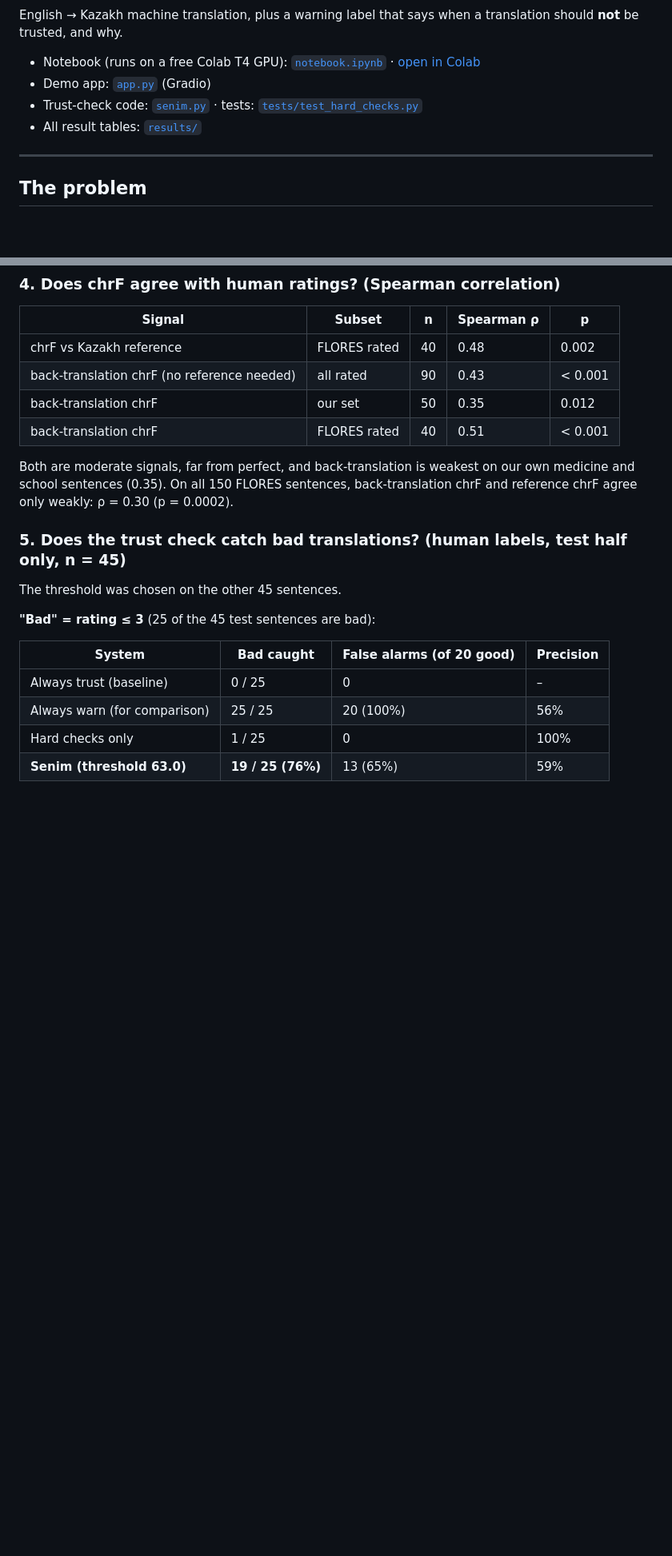
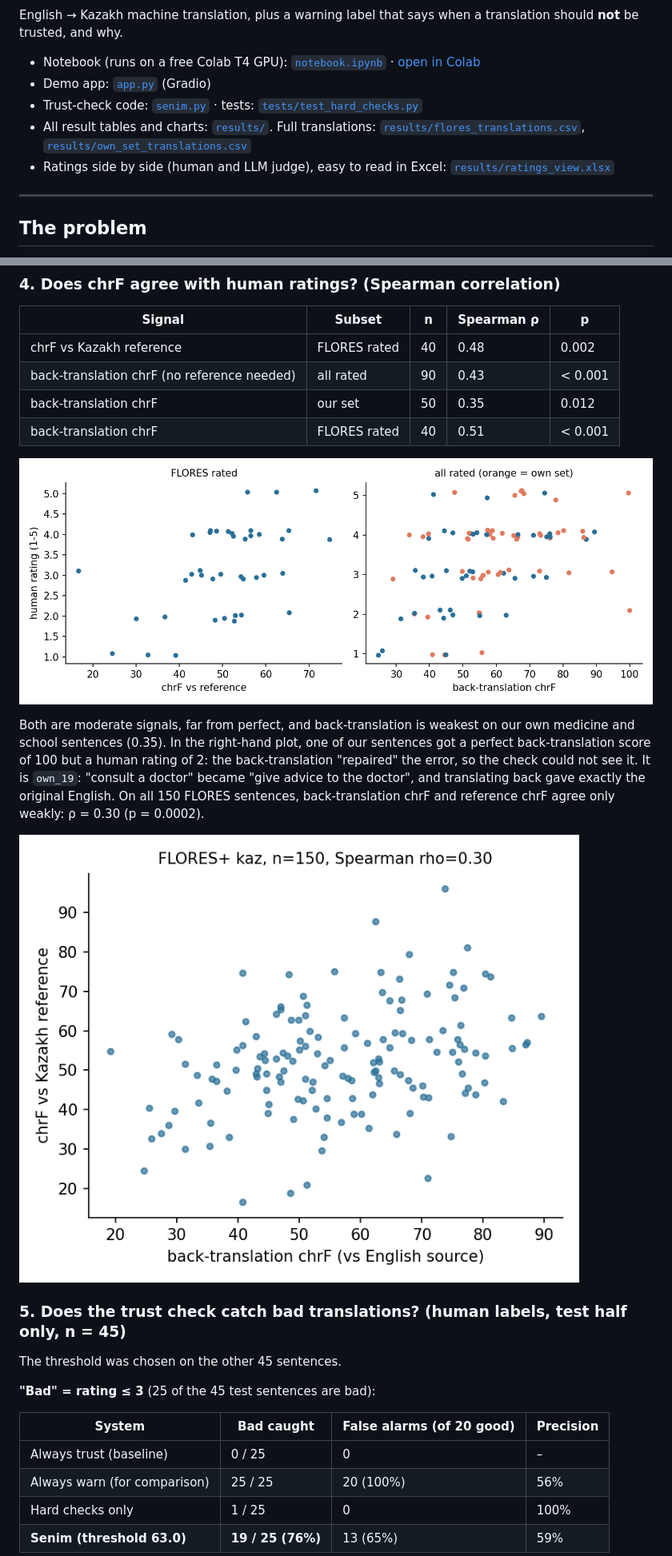
Before and after one commit to arturbaimuratov1-sys/senim, a Markdown page: README.md, 2 parts joined by grey strips. Shown at 80% size. Rendered like a GitHub page; pictures changed too: results/bt_vs_reference_chrf.png (added), results/rating_vs_chrf.png (added); blank space fills up the shorter version.

Commit message:
Executed notebook with visible outputs, charts and full translation tables from Colab (MD5-verified); charts in README
Co-Authored-By: Claude Opus 5.5 <noreply@anthropic.com>

```diff
--- a/README.md
+++ b/README.md
@@ -9,7 +9,8 @@ English → Kazakh machine translation, plus a warning label that says when a tr
 - Notebook (runs on a free Colab T4 GPU): [`notebook.ipynb`](notebook.ipynb) · [open in Colab](https://colab.research.google.com/github/arturbaimuratov1-sys/senim/blob/main/notebook.ipynb)
 - Demo app: [`app.py`](app.py) (Gradio)
 - Trust-check code: [`senim.py`](senim.py) · tests: [`tests/test_hard_checks.py`](tests/test_hard_checks.py)
-- All result tables: [`results/`](results)
+- All result tables and charts: [`results/`](results). Full translations: [`results/flores_translations.csv`](results/flores_translations.csv), [`results/own_set_translations.csv`](results/own_set_translations.csv)
+- Ratings side by side (human and LLM judge), easy to read in Excel: [`results/ratings_view.xlsx`](results/ratings_view.xlsx)
 
 ---
 
@@ -125,7 +128,11 @@ The two raters order the translations very similarly, but **the human is stricte
 | back-translation chrF | our set | 50 | 0.35 | 0.012 |
 | back-translation chrF | FLORES rated | 40 | 0.51 | < 0.001 |
 
-Both are moderate signals, far from perfect, and back-translation is weakest on our own medicine and school sentences (0.35). On all 150 FLORES sentences, back-translation chrF and reference chrF agree only weakly: ρ = 0.30 (p = 0.0002).
+![Human rating vs chrF](results/rating_vs_chrf.png)
+
+Both are moderate signals, far from perfect, and back-translation is weakest on our own medicine and school sentences (0.35). In the right-hand plot, one of our sentences got a perfect back-translation score of 100 but a human rating of 2: the back-translation "repaired" the error, so the check could not see it. It is `own_19`: "consult a doctor" became "give advice to the doctor", and translating back gave exactly the original English. On all 150 FLORES sentences, back-translation chrF and reference chrF agree only weakly: ρ = 0.30 (p = 0.0002).
+
+![Back-translation chrF vs reference chrF](results/bt_vs_reference_chrf.png)
 
 ### 5. Does the trust check catch bad translations? (human labels, test half only, n = 45)
 
```
Also changed, not shown: other parts of README.md (+2 -0 lines), results/chrf_by_language.png (added), 4 other files.
